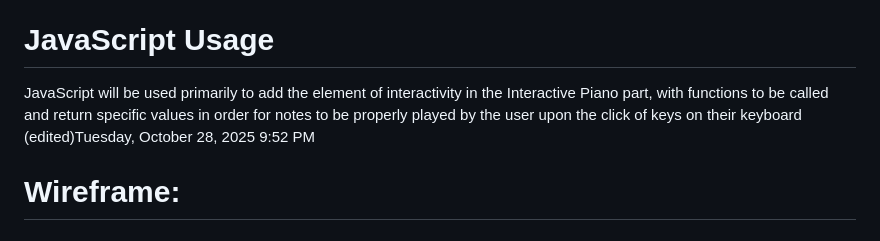
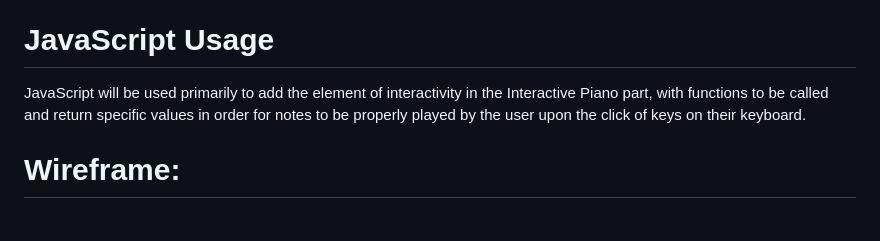
Before and after one commit to b2029tmlara/WDProjLithiumLaraLibo-on-, a Markdown page: README.md, the part around the change. Rendered like a GitHub page.

```diff
--- a/README.md
+++ b/README.md
@@ -48,7 +48,7 @@ PHILIPPINE SCIENCE HS - MC
 
 
 # JavaScript Usage
-JavaScript will be used primarily to add the element of interactivity in the Interactive Piano part, with functions to be called and return specific values in order for notes to be properly played by the user upon the click of keys on their keyboard (edited)Tuesday, October 28, 2025 9:52 PM
+JavaScript will be used primarily to add the element of interactivity in the Interactive Piano part, with functions to be called and return specific values in order for notes to be properly played by the user upon the click of keys on their keyboard.
 
 
 # Wireframe:
```
